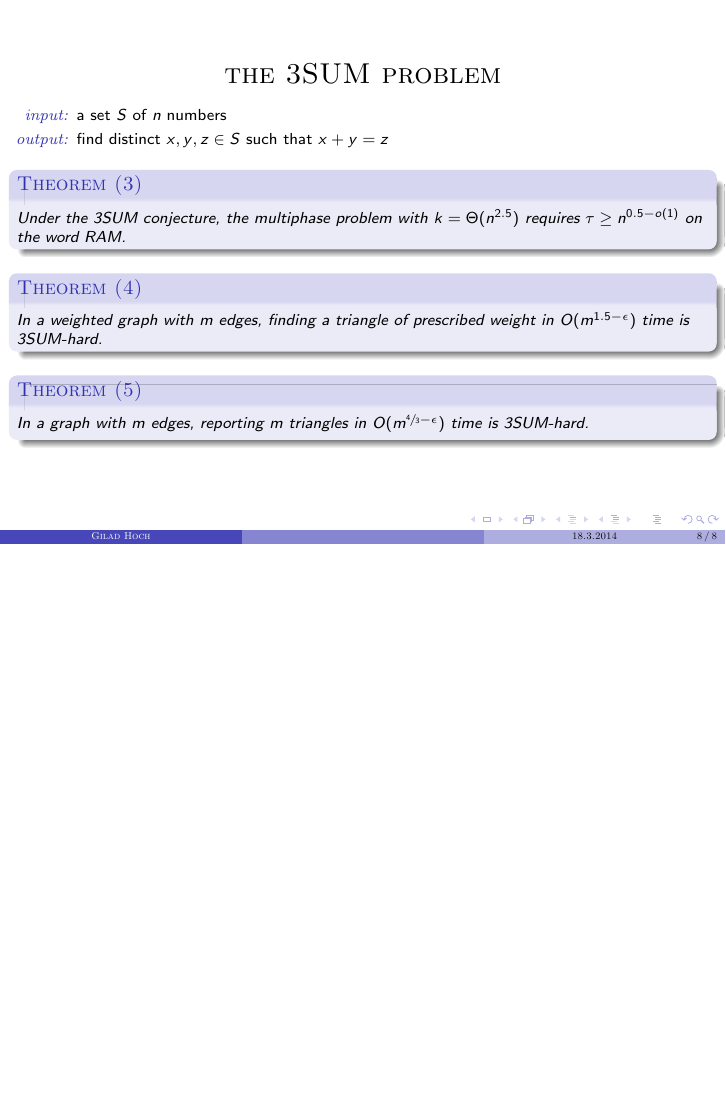
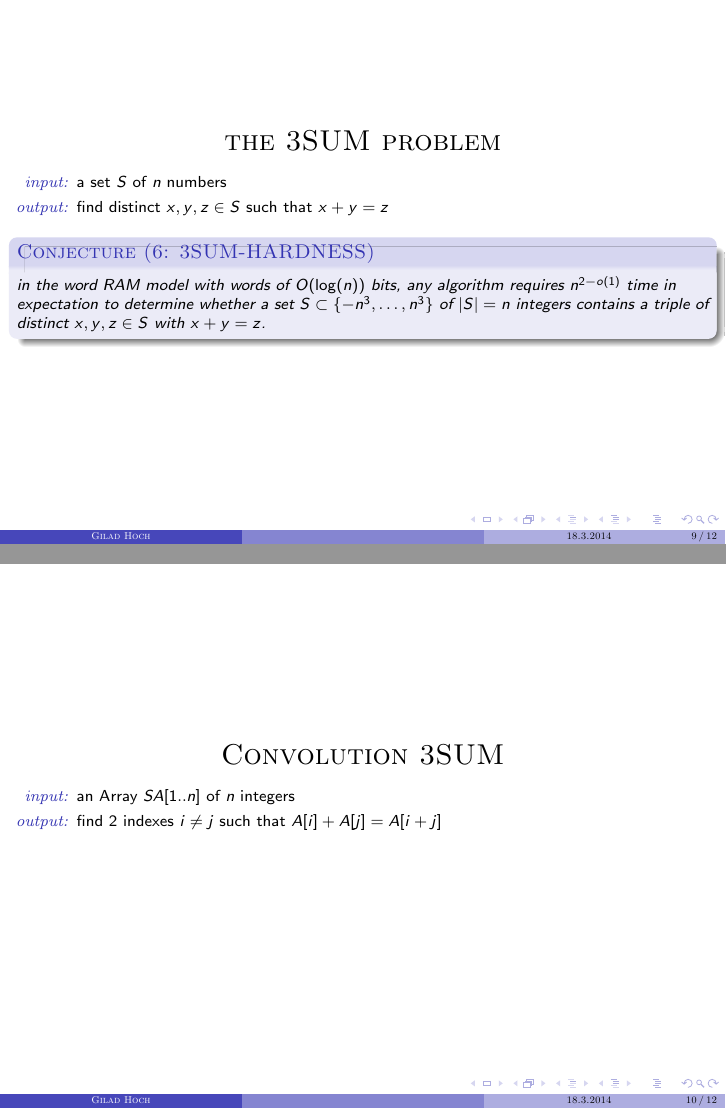
Before and after one commit to hochgi/latex-stuff, LaTeX slides (seminar-advanced-ds/seminar.tex): page 8 of 8 before the commit and pages 9 and 10 of 12 after it, the two joined at a grey line, the shorter picture padded with empty space. Compiled offline with pdfLaTeX.

Commit message:
still wip..

```diff
--- a/seminar-advanced-ds/seminar.tex
+++ b/seminar-advanced-ds/seminar.tex
@@ -178,9 +179,41 @@
 
   }
 
-%    \begin{conjecture}
-%     in the word RAM model with words of $O(\log(n))$ bits, any algorithm requires $n^{2-o(1)}$ time in expectation to determine whether a set $S\subset\{-n^3,\dots,n^3\}$ of $|S|=n$ integers contains a triple of distinct $x,y,z\in{S}$ with $x+y=z$.
-%    \end{conjecture}
+  \frame{
+    \begin{center}
+      \textsc{\huge{the 3SUM problem}}
+    \end{center}
+    \setlength{\leftmargini}{30pt}
+    \begin{enumerate}
+      \item[\emph{input:}] a set $S$ of $n$ numbers
+      \item[\emph{output:}] find distinct $x,y,z\in{S}$ such that $x+y=z$
+    \end{enumerate}
 
+    \begin{conjecture}[6: 3SUM-HARDNESS]
+    in the word RAM model with words of $O(\log(n))$ bits, any algorithm requires $n^{2-o(1)}$ time in expectation to determine whether a set $S\subset\{-n^3,\dots,n^3\}$ of $|S|=n$ integers contains a triple of distinct $x,y,z\in{S}$ with $x+y=z$.
+    \end{conjecture}
+  }
 
+  \frame{
+    \begin{center}
+      \textsc{\huge{Convolution 3SUM}}
+    \end{center}
+    \setlength{\leftmargini}{30pt}
+    \begin{enumerate}
+      \item[\emph{input:}] an Array $SA[1..n]$ of $n$ integers
+      \item[\emph{output:}] find 2 indexes $i\ne{j}$ such that $A[i]+A[j]=A[i+j]$
+    \end{enumerate}
+  }
 
+  \frame{
+    \begin{center}
+      \textsc{\huge{Convolution 3SUM}}
+    \end{center}
+    \setlength{\leftmargini}{30pt}
+    \begin{enumerate}
+      \item[\emph{input:}] an Array $SA[1..n]$ of $n$ integers
+      \item[\emph{output:}] find 2 indexes $i\ne{j}$ such that $A[i]+A[j]=A[i+j]$
+    \end{enumerate}
+    \begin{thm}[10]
+      If 3SUM requires $\Omega(\sfrac{n^2}{f(n)})$ expected time, convolution-3SUM requires $\Omega(\sfrac{n^2}{f^2(n\cdot{f(n)})})$ expected time.
+    \end{thm}
```
Also changed, not shown: seminar-advanced-ds/seminar.tex (19 more changed lines). Lines whose indentation alone changed are shown as unchanged.
